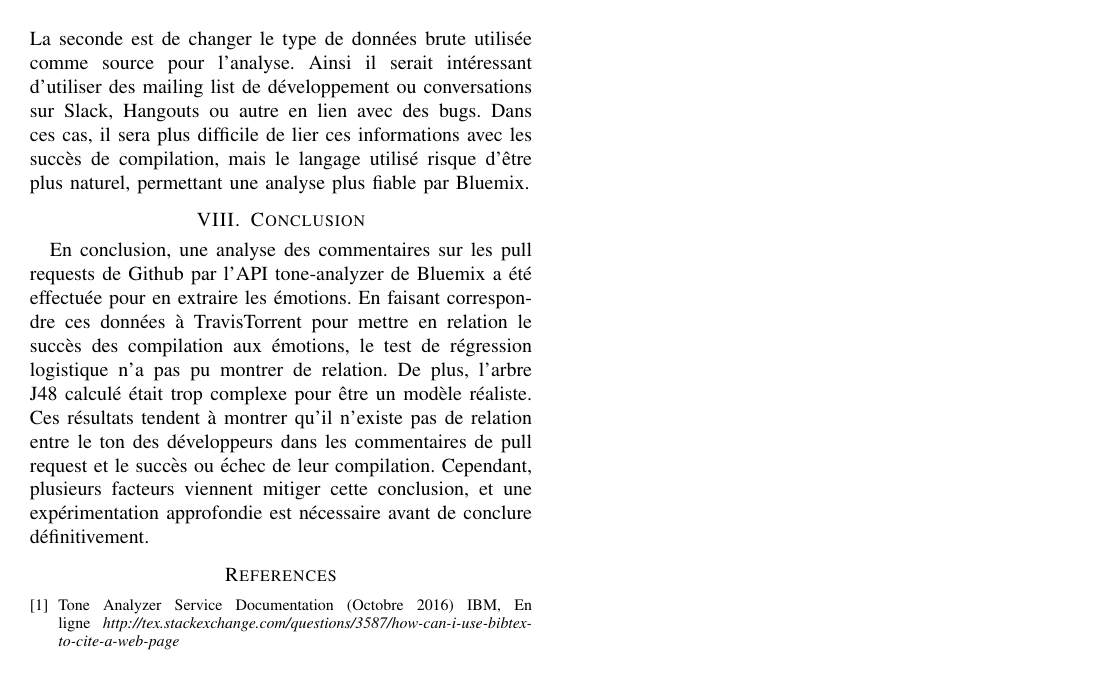
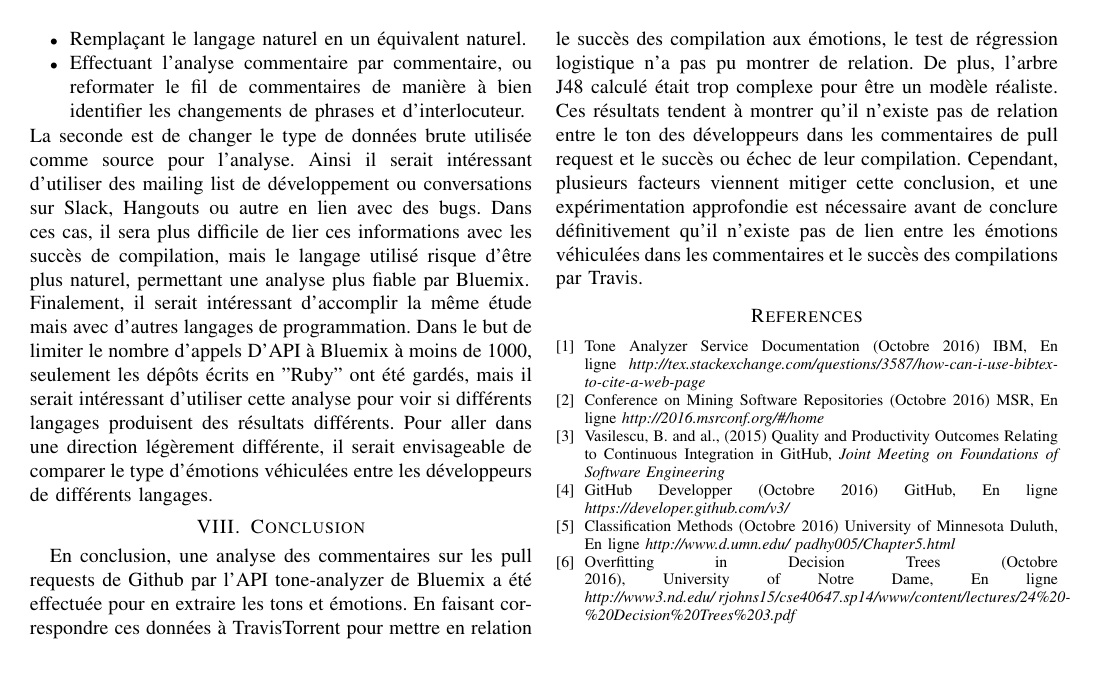
Before and after one commit to antoine-gagne/msr2017, a LaTeX paper (reportFromTemplate/report.tex): page 4 of 4. Compiled offline with pdfLaTeX.

Commit message:
Remise reportee, donc travail supplementaire - plus de references, relecture generale

```diff
--- a/reportFromTemplate/report.tex
+++ b/reportFromTemplate/report.tex
@@ -132,17 +131,24 @@ La première est d’améliorer l’algorithme décrit précédemment en:
 \item Remplaçant le langage naturel en un équivalent naturel.
 \item Effectuant l’analyse commentaire par commentaire, ou reformater le fil de commentaires de manière à bien identifier les changements de phrases et d’interlocuteur.
 \end{itemize}
-La seconde est de changer le type de données brute utilisée comme source pour l’analyse. Ainsi il serait intéressant d’utiliser des mailing list de développement ou conversations sur Slack, Hangouts ou autre en lien avec des bugs. Dans ces cas, il sera plus difficile de lier ces informations avec les succès de compilation, mais le langage utilisé risque d’être plus naturel, permettant une analyse plus fiable par Bluemix.
-
+La seconde est de changer le type de données brute utilisée comme source pour l’analyse. Ainsi il serait intéressant d’utiliser des mailing list de développement ou conversations sur Slack, Hangouts ou autre en lien avec des bugs. Dans ces cas, il sera plus difficile de lier ces informations avec les succès de compilation, mais le langage utilisé risque d’être plus naturel, permettant une analyse plus fiable par Bluemix. \\
+Finalement, il serait intéressant d'accomplir la même étude mais avec d'autres langages de programmation. Dans le but de limiter le nombre d'appels D'API à Bluemix à moins de 1000, seulement les dépôts écrits en "Ruby" ont été gardés, mais il serait intéressant d'utiliser cette analyse pour voir si différents langages produisent des résultats différents. Pour aller dans une direction légèrement différente, il serait envisageable de comparer le type d'émotions véhiculées entre les développeurs de différents langages.
 
 \section{Conclusion}
 \label{sec:conclusion}
 
-En conclusion, une analyse des commentaires sur les pull requests de Github par l'API tone-analyzer de Bluemix a été effectuée pour en extraire les émotions. En faisant correspondre ces données à TravisTorrent pour mettre en relation le succès des compilation aux émotions, le test de régression logistique n'a pas pu montrer de relation. De plus, l'arbre J48 calculé était trop complexe pour être un modèle réaliste. Ces résultats tendent à montrer qu'il n'existe pas de relation entre le ton des développeurs dans les commentaires de pull request et le succès ou échec de leur compilation. Cependant, plusieurs facteurs viennent mitiger cette conclusion, et une expérimentation approfondie est nécessaire avant de conclure définitivement.
+En conclusion, une analyse des commentaires sur les pull requests de Github par l'API tone-analyzer de Bluemix a été effectuée pour en extraire les tons et émotions. En faisant correspondre ces données à TravisTorrent pour mettre en relation le succès des compilation aux émotions, le test de régression logistique n'a pas pu montrer de relation. De plus, l'arbre J48 calculé était trop complexe pour être un modèle réaliste. Ces résultats tendent à montrer qu'il n'existe pas de relation entre le ton des développeurs dans les commentaires de pull request et le succès ou échec de leur compilation. Cependant, plusieurs facteurs viennent mitiger cette conclusion, et une expérimentation approfondie est nécessaire avant de conclure définitivement qu'il n'existe pas de lien entre les émotions véhiculées dans les commentaires et le succès des compilations par Travis.
 
+\balance
 
 \begin{thebibliography}{1}
 \bibitem{c1} Tone Analyzer Service Documentation (Octobre 2016) IBM, En ligne \emph{http://tex.stackexchange.com/questions/3587/how-can-i-use-bibtex-to-cite-a-web-page}
+\bibitem{c2} Conference on Mining Software Repositories (Octobre 2016) MSR, En ligne \emph{http://2016.msrconf.org/\#/home}
+\bibitem{c3} Vasilescu, B. and al., (2015) Quality and Productivity Outcomes Relating to
+Continuous Integration in GitHub, \emph{Joint Meeting on Foundations of Software Engineering}
+\bibitem{c4} GitHub Developper (Octobre 2016) GitHub, En ligne \emph{https://developer.github.com/v3/}
+\bibitem{c5} Classification Methods (Octobre 2016) University of Minnesota Duluth, En ligne \emph{http://www.d.umn.edu/~padhy005/Chapter5.html}
+\bibitem{c6} Overfitting in Decision Trees (Octobre 2016), University of Notre Dame, En ligne \emph{http://www3.nd.edu/~rjohns15/cse40647.sp14/www/content/lectures/24\%20-\%20Decision\%20Trees\%203.pdf}
 \end{thebibliography}
 
 \end{document}
```
Also changed, not shown: reportFromTemplate/report.tex (19 more changed lines), 2 other files.
